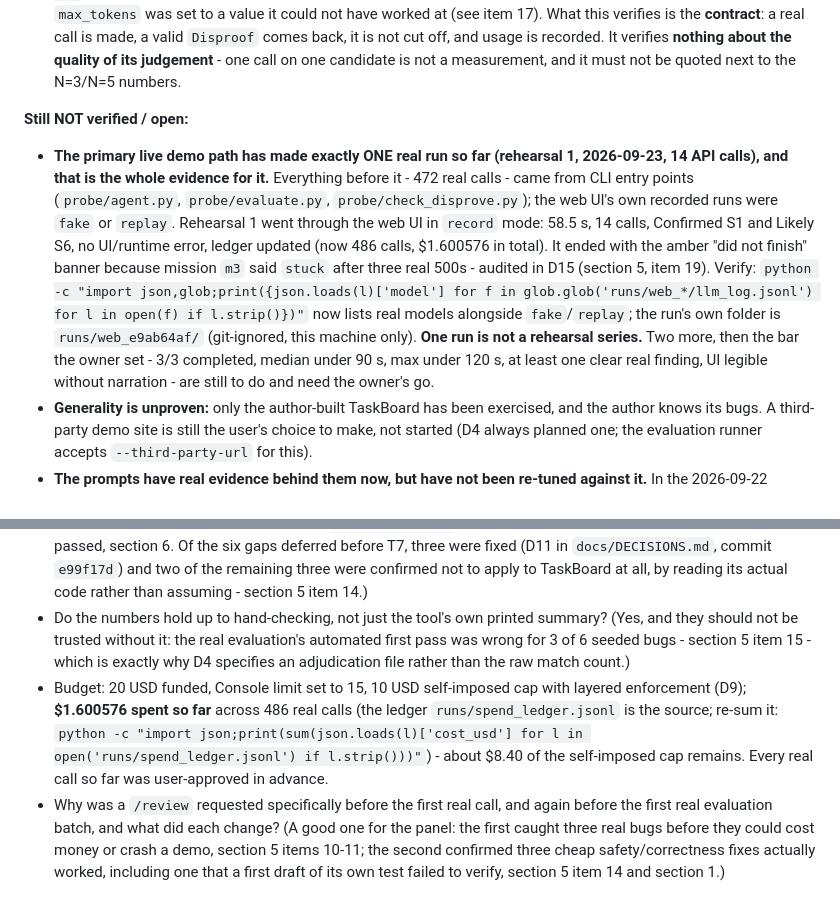
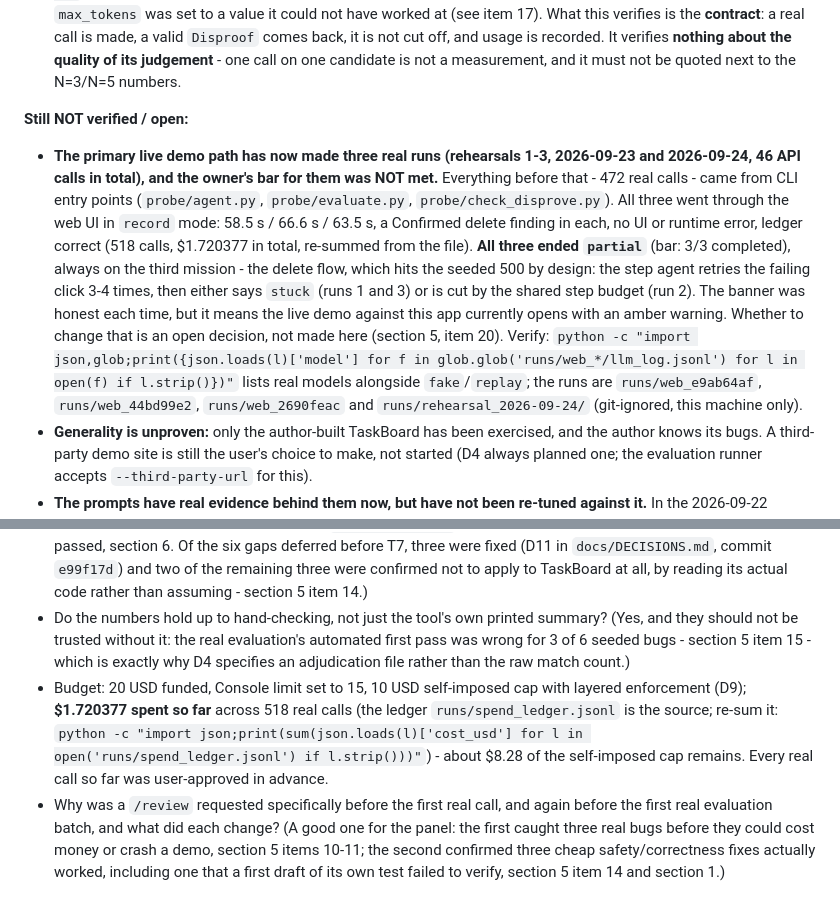
Before and after one commit to Aaron1128653/ProbeAI, a Markdown page: docs/AUDIT_GUIDE.md, 2 parts joined by grey strips. GitHub-like rendering.

```diff
--- a/docs/AUDIT_GUIDE.md
+++ b/docs/AUDIT_GUIDE.md
@@ -103,7 +105,7 @@ Environment: Windows, Python 3.14, `.venv` at the repo root (`requirements.txt`
 - **The disprove pass (D3 step 3) has now executed successfully against the real API - once, on 2026-09-23, and not before that** (D13/T10-b): 675 in / 236 out, 4859 ms, $0.003710, recorded in `runs/disprove_check_2026-09-23/`. Until that day it had never run at all - 0 calls across the N=5 batch, the N=3 batch and the canary - and its `max_tokens` was set to a value it could not have worked at (see item 17). What this verifies is the **contract**: a real call is made, a valid `Disproof` comes back, it is not cut off, and usage is recorded. It verifies **nothing about the quality of its judgement** - one call on one candidate is not a measurement, and it must not be quoted next to the N=3/N=5 numbers.
 
 **Still NOT verified / open:**
-- **The primary live demo path has made exactly ONE real run so far (rehearsal 1, 2026-09-23, 14 API calls), and that is the whole evidence for it.** Everything before it - 472 real calls - came from CLI entry points (`probe/agent.py`, `probe/evaluate.py`, `probe/check_disprove.py`); the web UI's own recorded runs were `fake` or `replay`. Rehearsal 1 went through the web UI in `record` mode: 58.5 s, 14 calls, Confirmed S1 and Likely S6, no UI/runtime error, ledger updated (now 486 calls, $1.600576 in total). It ended with the amber "did not finish" banner because mission `m3` said `stuck` after three real 500s - audited in D15 (section 5, item 19). Verify: `python -c "import json,glob;print({json.loads(l)['model'] for f in glob.glob('runs/web_*/llm_log.jsonl') for l in open(f) if l.strip()})"` now lists real models alongside `fake`/`replay`; the run's own folder is `runs/web_e9ab64af/` (git-ignored, this machine only). **One run is not a rehearsal series.** Two more, then the bar the owner set - 3/3 completed, median under 90 s, max under 120 s, at least one clear real finding, UI legible without narration - are still to do and need the owner's go.
+- **The primary live demo path has now made three real runs (rehearsals 1-3, 2026-09-23 and 2026-09-24, 46 API calls in total), and the owner's bar for them was NOT met.** Everything before that - 472 real calls - came from CLI entry points (`probe/agent.py`, `probe/evaluate.py`, `probe/check_disprove.py`). All three went through the web UI in `record` mode: 58.5 s / 66.6 s / 63.5 s, a Confirmed delete finding in each, no UI or runtime error, ledger correct (518 calls, $1.720377 in total, re-summed from the file). **All three ended `partial`** (bar: 3/3 completed), always on the third mission - the delete flow, which hits the seeded 500 by design: the step agent retries the failing click 3-4 times, then either says `stuck` (runs 1 and 3) or is cut by the shared step budget (run 2). The banner was honest each time, but it means the live demo against this app currently opens with an amber warning. Whether to change that is an open decision, not made here (section 5, item 20). Verify: `python -c "import json,glob;print({json.loads(l)['model'] for f in glob.glob('runs/web_*/llm_log.jsonl') for l in open(f) if l.strip()})"` lists real models alongside `fake`/`replay`; the runs are `runs/web_e9ab64af`, `runs/web_44bd99e2`, `runs/web_2690feac` and `runs/rehearsal_2026-09-24/` (git-ignored, this machine only).
 - **Generality is unproven:** only the author-built TaskBoard has been exercised, and the author knows its bugs. A third-party demo site is still the user's choice to make, not started (D4 always planned one; the evaluation runner accepts `--third-party-url` for this).
 - **The prompts have real evidence behind them now, but have not been re-tuned against it.** In the 2026-09-22 baseline, 4 of 6 seeded bugs were never genuinely found across 5 tries. **S6 has since been fixed and is no longer in that list** (see the S6 entry above: 0/5 -> 3/3), and it was fixed by changing evidence and tiering, *not* prompt wording - which is the point. The remaining three (S2, S4, S5) are coverage failures, and D12's attribution points at **mission-planning breadth**, not judge-prompt wording: S2 and S5 were never proposed in any of 25 missions, and S4 was proposed once and starved of step budget before it could act. Needs a `/decide` before any prompt wording changes, per the model split - not touched yet.
 - **Step-budget starvation, unfixed and measured**: all 5 baseline runs consumed exactly 15 of 15 run-wide steps and the last mission was starved in 5/5 (`budget_exceeded`). The `eval` profile asks the planner for 5 missions but funds 3-4, so any plan-diversity change would largely reshuffle which missions starve. Recorded in D12, deliberately not bundled with the judge-evidence experiment.
@@ -118,5 +120,5 @@ Environment: Windows, Python 3.14, `.venv` at the repo root (`requirements.txt`
 - What leaves the machine? Page text and accessibility trees go to the Anthropic API; screenshots stay local (D2).
 - Is the safety model adequate? (Staging assumption, same-origin only, blocklist, password guard, model returns only a schema object; see D1, D7 point 4, `probe/safety.py`. The injection canary is now real-call-tested and passed, section 6. Of the six gaps deferred before T7, three were fixed (D11 in `docs/DECISIONS.md`, commit `e99f17d`) and two of the remaining three were confirmed not to apply to TaskBoard at all, by reading its actual code rather than assuming - section 5 item 14.)
 - Do the numbers hold up to hand-checking, not just the tool's own printed summary? (Yes, and they should not be trusted without it: the real evaluation's automated first pass was wrong for 3 of 6 seeded bugs - section 5 item 15 - which is exactly why D4 specifies an adjudication file rather than the raw match count.)
-- Budget: 20 USD funded, Console limit set to 15, 10 USD self-imposed cap with layered enforcement (D9); **$1.600576 spent so far** across 486 real calls (the ledger `runs/spend_ledger.jsonl` is the source; re-sum it: `python -c "import json;print(sum(json.loads(l)['cost_usd'] for l in open('runs/spend_ledger.jsonl') if l.strip()))"`) - about $8.40 of the self-imposed cap remains. Every real call so far was user-approved in advance.
+- Budget: 20 USD funded, Console limit set to 15, 10 USD self-imposed cap with layered enforcement (D9); **$1.720377 spent so far** across 518 real calls (the ledger `runs/spend_ledger.jsonl` is the source; re-sum it: `python -c "import json;print(sum(json.loads(l)['cost_usd'] for l in open('runs/spend_ledger.jsonl') if l.strip()))"`) - about $8.28 of the self-imposed cap remains. Every real call so far was user-approved in advance.
 - Why was a `/review` requested specifically before the first real call, and again before the first real evaluation batch, and what did each change? (A good one for the panel: the first caught three real bugs before they could cost money or crash a demo, section 5 items 10-11; the second confirmed three cheap safety/correctness fixes actually worked, including one that a first draft of its own test failed to verify, section 5 item 14 and section 1.)
```
Also changed, not shown: other parts of docs/AUDIT_GUIDE.md (+2 -0 lines), docs/WORKLOG.md (+12 -2 lines).
